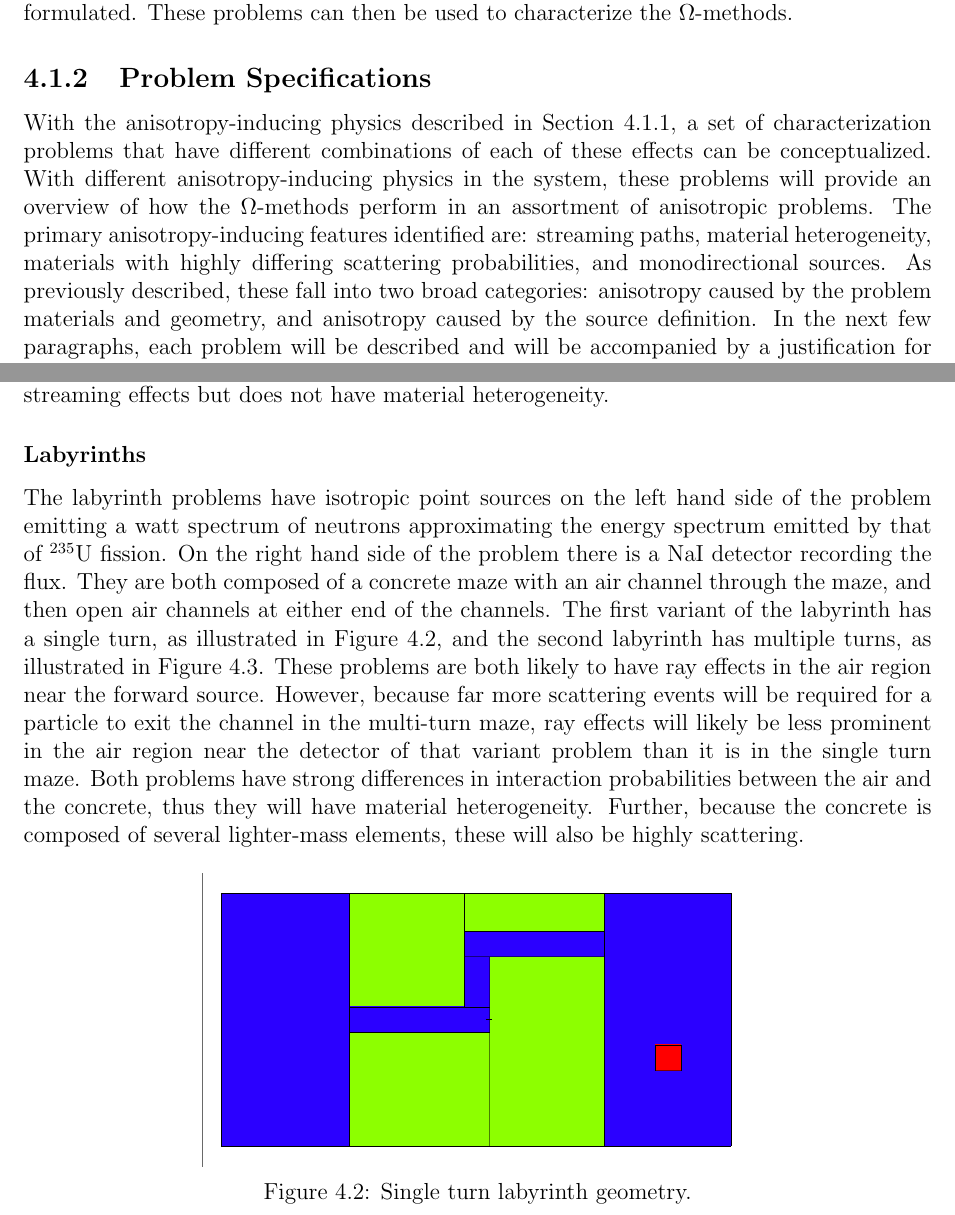
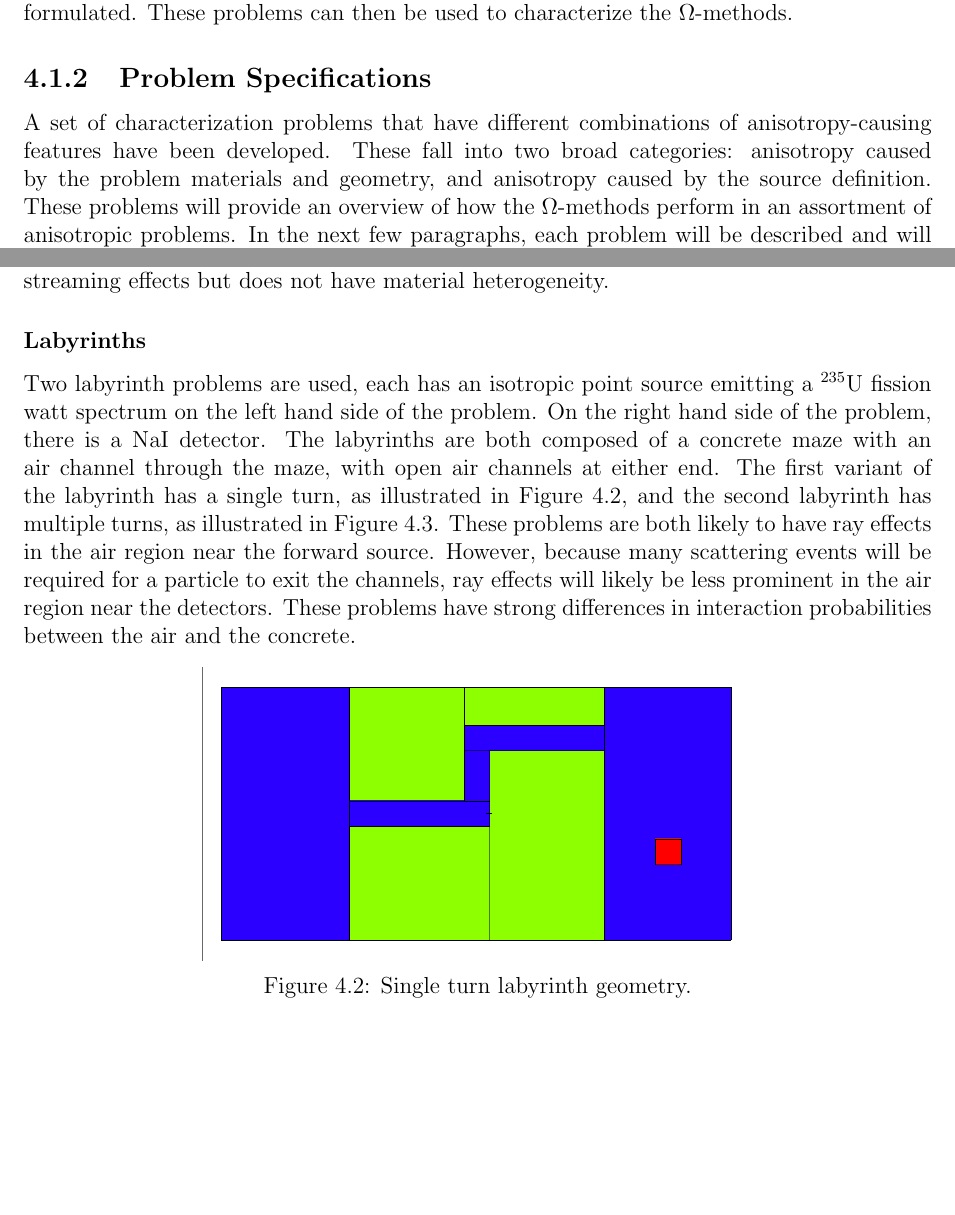
Before and after one commit to munkm/dissertation, a LaTeX thesis (thesis.tex, which reads chapters/characterization_probs/prob_descriptions.tex): two parts of pages 48 and 49 of 143, joined at a grey line, cut so that both start at the same text, the shorter picture padded with empty space. Compiled offline with pdfLaTeX.

Commit message:
comments through lab prob descr.

```diff
--- a/chapters/characterization_probs/prob_descriptions.tex
+++ b/chapters/characterization_probs/prob_descriptions.tex
@@ -138,23 +138,21 @@ problems can then be used to characterize the $\Omega$-methods.
 \subsection{Problem Specifications}
 \label{subsec:ProbSpecs}
 
-With the anisotropy-inducing physics described in Section
-\ref{subsec:AngleProbID}, a set of characterization problems that have
-different combinations of each of these effects can be conceptualized. With
-different anisotropy-inducing physics in the system, these problems will provide
+A set of characterization problems that have
+different combinations of anisotropy-causing features have been developed.  These fall
+into two broad categories: anisotropy caused by the problem materials and
+geometry, and anisotropy caused by the source definition.
+These problems will provide
 an overview of how the $\Omega$-methods perform in an assortment of anisotropic
-problems. The primary anisotropy-inducing features identified are: streaming
-paths, material heterogeneity, materials with highly differing scattering
-probabilities, and monodirectional sources. As previously described, these fall
-into two broad categories: anisotropy caused by the problem materials and
-geometry, and anisotropy caused by the source definition. In the next few
+problems.
+In the next few
 paragraphs, each problem will be described and will be accompanied by
 a justification for which
 anisotropy-inducing physics is in each problem. A summary of which physics are
 in each problem is provided in Table \ref{tab:probphysics}.
 
 \subsubsection*{Experimental Beamline}
-
+% Skipping this subsubsection b/c I think you're deleting it.
 \begin{figure}[h!]
   \centering
   \includegraphics[height=8cm]{./chapters/characterization_probs/figures/geometries/beam.png}
@@ -179,23 +177,23 @@ that has strong streaming effects but does not have material heterogeneity.
 
 \subsubsection*{Labyrinths}
 
-The labyrinth problems have isotropic point sources on the left hand side of the
-problem emitting a watt spectrum of
-neutrons approximating the energy spectrum emitted by that of $^{235}$U fission.
-On the right hand side of the problem there is a NaI detector recording the flux.
-They are both composed of a concrete maze with an air channel through the maze, and
-then open air channels at either end of the channels. The first variant of the
+Two labyrinth problems are used, each has an isotropic point source emitting a $^{235}$U fission watt spectrum on the left hand side of the
+problem.
+On the right hand side of the problem, there is a NaI detector.
+The labyrinths are both composed of a concrete maze with an air channel through the maze, with open air channels at either end. The first variant of the
 labyrinth has a single turn, as illustrated in Figure \ref{fig:maze2geom}, and
 the second labyrinth has multiple turns, as illustrated in Figure
 \ref{fig:maze1geom}. These problems are both
 likely to have ray effects in the air region near the forward source. However,
-because far more scattering events will be required for a particle to exit the
-channel in the multi-turn maze, ray effects will likely be less prominent in the
-air region near the detector of that variant problem than it is in the single
-turn maze. Both problems have strong
-differences in interaction probabilities between the air and the concrete,
-thus they will have material heterogeneity. Further, because the concrete is
-composed of several lighter-mass elements, these will also be highly scattering.
+because many scattering events will be required for a particle to exit the
+channels, ray effects will likely be less prominent in the
+air region near the detectors.
+% I can't imagine still have ray effects in either case
+These  problems have strong
+differences in interaction probabilities between the air and the concrete.
+%Further, because the concrete is
+%composed of several lighter-mass elements, these will also be highly scattering.
+% I still don't understand how the scattering causes anisotropy?
 
 \begin{figure}[h!]
   \centering
```
